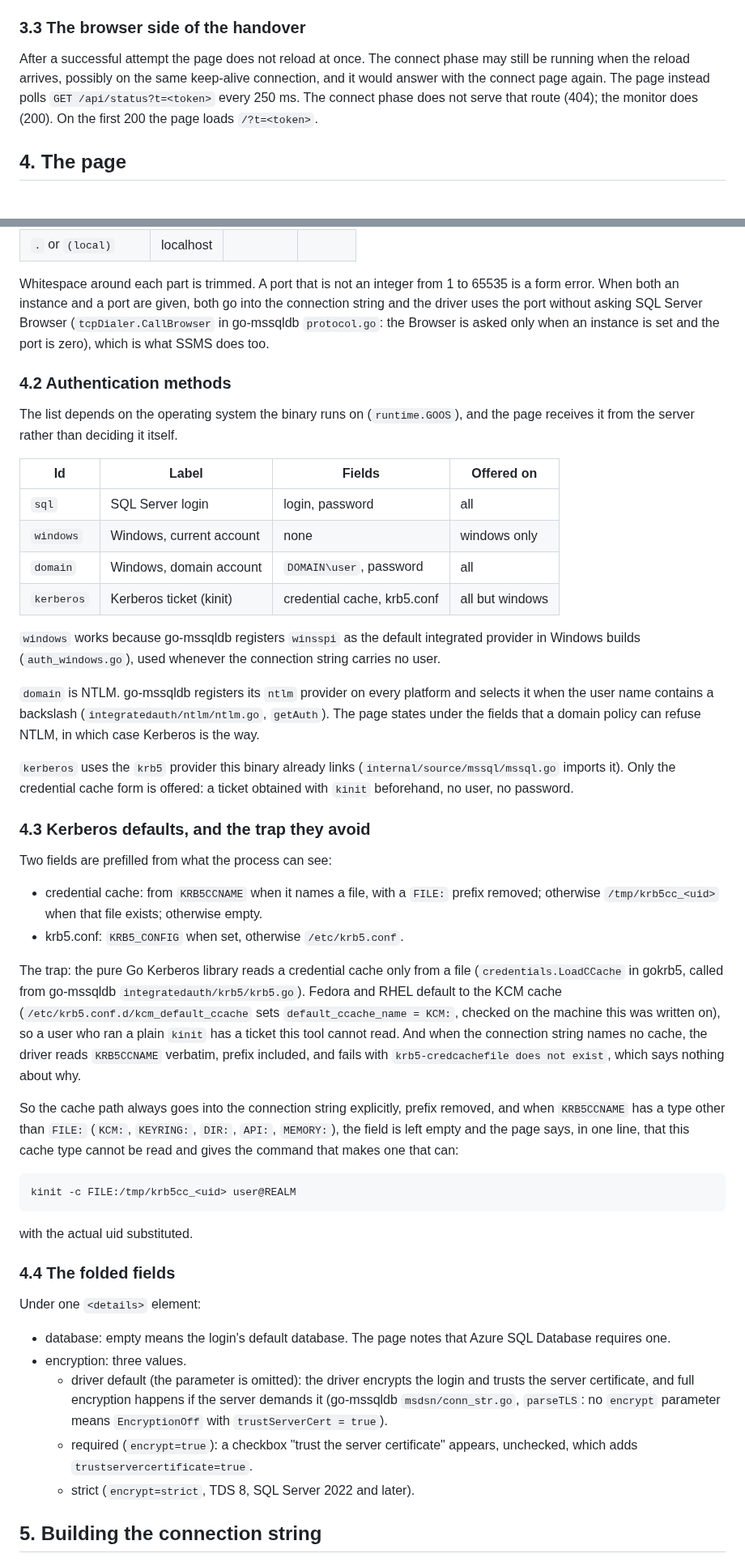
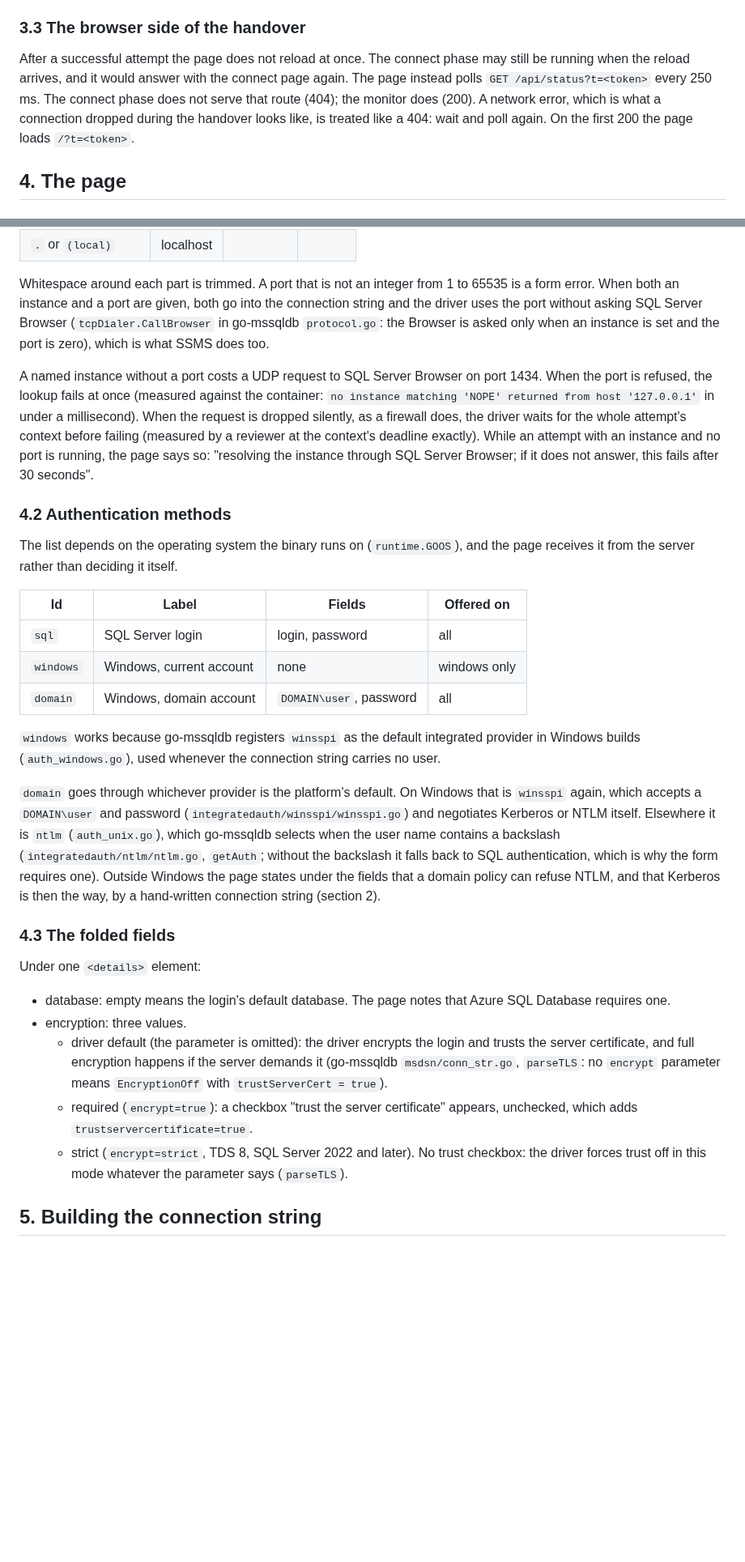
Before and after one commit to rudi-bruchez/sqltop, a Markdown page: docs/specs/2026-09-11-connect-page-design.md, 2 parts joined by grey strips. Shown at 81% size. Drawn GitHub-style; blank space fills up the shorter version.

````diff
--- a/docs/specs/2026-09-11-connect-page-design.md
+++ b/docs/specs/2026-09-11-connect-page-design.md
@@ -93,10 +136,11 @@ blocks normally.
 ### 3.3 The browser side of the handover
 
 After a successful attempt the page does not reload at once. The connect
-phase may still be running when the reload arrives, possibly on the same
-keep-alive connection, and it would answer with the connect page again. The
-page instead polls `GET /api/status?t=<token>` every 250 ms. The connect
-phase does not serve that route (404); the monitor does (200). On the first
+phase may still be running when the reload arrives, and it would answer with
+the connect page again. The page instead polls `GET /api/status?t=<token>`
+every 250 ms. The connect phase does not serve that route (404); the monitor
+does (200). A network error, which is what a connection dropped during the
+handover looks like, is treated like a 404: wait and poll again. On the first
 200 the page loads `/?t=<token>`.
 
 ## 4. The page
@@ -121,6 +165,16 @@ Server Browser (`tcpDialer.CallBrowser` in go-mssqldb `protocol.go`: the
 Browser is asked only when an instance is set and the port is zero), which is
 what SSMS does too.
 
+A named instance without a port costs a UDP request to SQL Server Browser on
+port 1434. When the port is refused, the lookup fails at once (measured
+against the container: `no instance matching 'NOPE' returned from host
+'127.0.0.1'` in under a millisecond). When the request is dropped silently,
+as a firewall does, the driver waits for the whole attempt's context before
+failing (measured by a reviewer at the context's deadline exactly). While an
+attempt with an instance and no port is running, the page says so: "resolving
+the instance through SQL Server Browser; if it does not answer, this fails
+after 30 seconds".
+
 ### 4.2 Authentication methods
 
 The list depends on the operating system the binary runs on
@@ -132,53 +186,22 @@ deciding it itself.
 | `sql` | SQL Server login | login, password | all |
 | `windows` | Windows, current account | none | windows only |
 | `domain` | Windows, domain account | `DOMAIN\user`, password | all |
-| `kerberos` | Kerberos ticket (kinit) | credential cache, krb5.conf | all but windows |
 
 `windows` works because go-mssqldb registers `winsspi` as the default
 integrated provider in Windows builds (`auth_windows.go`), used whenever the
 connection string carries no user.
 
-`domain` is NTLM. go-mssqldb registers its `ntlm` provider on every platform
-and selects it when the user name contains a backslash
-(`integratedauth/ntlm/ntlm.go`, `getAuth`). The page states under the
-fields that a domain policy can refuse NTLM, in which case Kerberos is the
-way.
+`domain` goes through whichever provider is the platform's default. On
+Windows that is `winsspi` again, which accepts a `DOMAIN\user` and password
+(`integratedauth/winsspi/winsspi.go`) and negotiates Kerberos or NTLM itself.
+Elsewhere it is `ntlm` (`auth_unix.go`), which go-mssqldb selects when the
+user name contains a backslash (`integratedauth/ntlm/ntlm.go`, `getAuth`;
+without the backslash it falls back to SQL authentication, which is why the
+form requires one). Outside Windows the page states under the fields that a
+domain policy can refuse NTLM, and that Kerberos is then the way, by a
+hand-written connection string (section 2).
 
-`kerberos` uses the `krb5` provider this binary already links
-(`internal/source/mssql/mssql.go` imports it). Only the credential cache form
-is offered: a ticket obtained with `kinit` beforehand, no user, no password.
-
-### 4.3 Kerberos defaults, and the trap they avoid
-
-Two fields are prefilled from what the process can see:
-
-- credential cache: from `KRB5CCNAME` when it names a file, with a `FILE:`
-  prefix removed; otherwise `/tmp/krb5cc_<uid>` when that file exists;
-  otherwise empty.
-- krb5.conf: `KRB5_CONFIG` when set, otherwise `/etc/krb5.conf`.
-
-The trap: the pure Go Kerberos library reads a credential cache only from a
-file (`credentials.LoadCCache` in gokrb5, called from go-mssqldb
-`integratedauth/krb5/krb5.go`). Fedora and RHEL default to the KCM cache
-(`/etc/krb5.conf.d/kcm_default_ccache` sets `default_ccache_name = KCM:`,
-checked on the machine this was written on), so a user who ran a plain
-`kinit` has a ticket this tool cannot read. And when the connection string
-names no cache, the driver reads `KRB5CCNAME` verbatim, prefix included, and
-fails with `krb5-credcachefile does not exist`, which says nothing about why.
-
-So the cache path always goes into the connection string explicitly, prefix
-removed, and when `KRB5CCNAME` has a type other than `FILE:` (`KCM:`,
-`KEYRING:`, `DIR:`, `API:`, `MEMORY:`), the field is left empty and the page
-says, in one line, that this cache type cannot be read and gives the command
-that makes one that can:
-
-```
-kinit -c FILE:/tmp/krb5cc_<uid> user@REALM
-```
-
-with the actual uid substituted.
-
-### 4.4 The folded fields
+### 4.3 The folded fields
 
 Under one `<details>` element:
 
@@ -191,7 +214,9 @@ Under one `<details>` element:
     `encrypt` parameter means `EncryptionOff` with `trustServerCert = true`).
   - required (`encrypt=true`): a checkbox "trust the server certificate"
     appears, unchecked, which adds `trustservercertificate=true`.
-  - strict (`encrypt=strict`, TDS 8, SQL Server 2022 and later).
+  - strict (`encrypt=strict`, TDS 8, SQL Server 2022 and later). No trust
+    checkbox: the driver forces trust off in this mode whatever the
+    parameter says (`parseTLS`).
 
 ## 5. Building the connection string
 
````
Also changed, not shown: other parts of docs/specs/2026-09-11-connect-page-design.md (+158 -87 lines).
